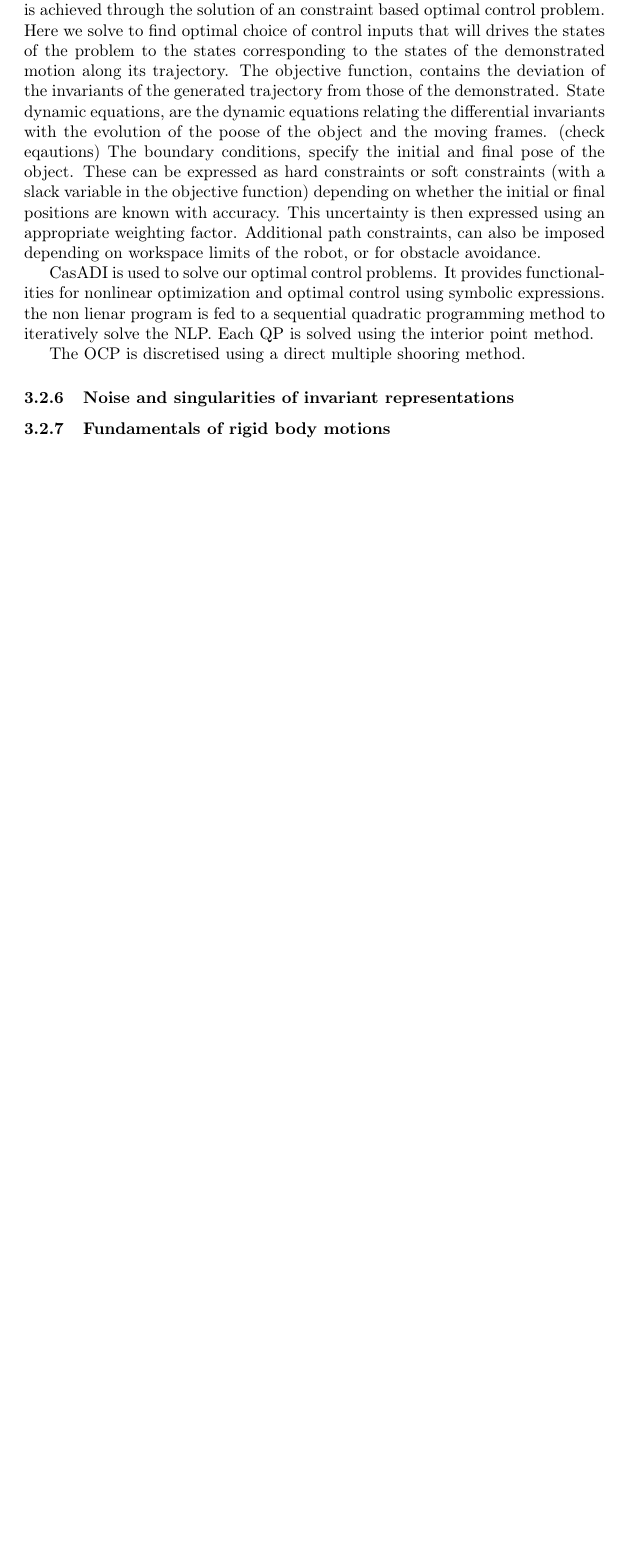
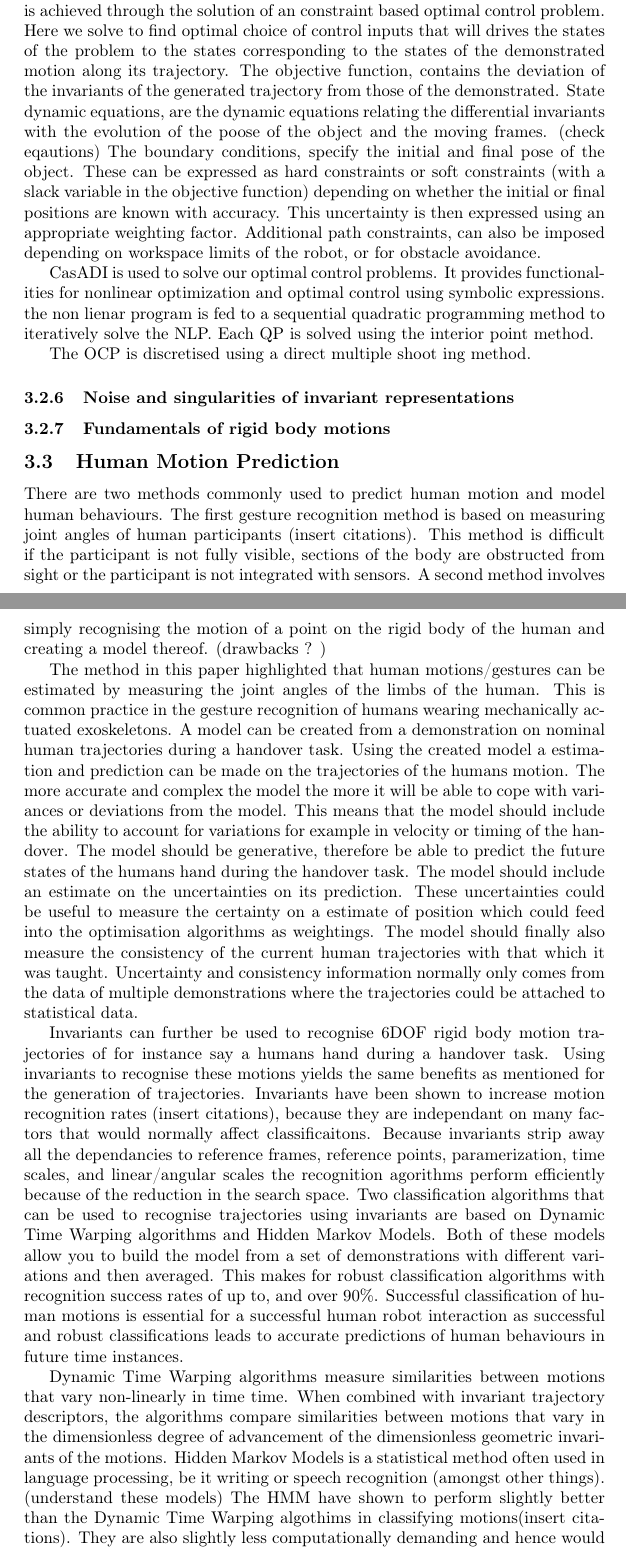
Before and after one commit to Jinzo99/literature-survey-midyear-presentation-, a LaTeX document (main.tex): part of page 4 of 4 before the commit and two parts of pages 4 and 5 of 6 after it, the two joined at a grey line, cut so that both start at the same text, the shorter picture padded with empty space. Compiled offline with pdfLaTeX.

Commit message:
Added some information on human motion estimation. Still, need to do research above what Maxim has given us.

```diff
--- a/main.tex
+++ b/main.tex
@@ -107,13 +116,42 @@ Additional path constraints, can also be imposed depending on workspace limits o
 
 CasADI is used to solve our optimal control problems. It provides functionalities for nonlinear optimization  and optimal control using symbolic expressions. the non lienar program is fed to a sequential quadratic programming method to iteratively solve the NLP. Each QP is solved using the interior point method.
 
-The OCP is discretised using a direct multiple shooring method.
+The OCP is discretised using a direct multiple shoot ing method.
 
 \subsubsection{Noise and singularities of invariant representations}
 % We should ask if we should include this in the final presentation
 \subsubsection{Fundamentals of rigid body motions}
 % We should ask how much background information we should give on trajectory descriptions using poses etc.
 
+\subsection{Human Motion Prediction}
+There are two methods commonly used to predict human motion and model human behaviours. The first gesture recognition method is based on measuring joint angles of human participants (insert citations).
+This method is difficult if the participant is not fully visible, sections of the body are obstructed from sight or the participant is not integrated with sensors.
+A second method involves simply recognising the motion of a point on the rigid body of the human and creating a model thereof. (drawbacks ? )
+
+The method in this paper highlighted that human motions/gestures can be estimated by measuring the joint angles of the limbs of the human.
+This is common practice in the gesture recognition of humans wearing mechanically actuated exoskeletons.
+A model can be created from a demonstration on nominal human trajectories during a handover task.
+Using the created model a estimation and prediction can be made on the trajectories of the humans motion.
+The more accurate and complex the model the more it will be able to cope with variances or deviations from the model.
+This means that the model should include the ability to account for variations for example in velocity or timing of the handover.
+The model should be generative, therefore be able to predict the future states of the humans hand during the handover task.
+The model should include an estimate on the uncertainties on its prediction. These uncertainties could be useful to measure the certainty on a estimate of position which could feed into the optimisation algorithms as weightings.
+The model should finally also measure the consistency of the current human trajectories with that which it was taught.
+Uncertainty and consistency information normally only comes from the data of multiple demonstrations where the trajectories could be attached to statistical data.
+
+Invariants can further be used to recognise 6DOF rigid body motion trajectories of for instance say a humans hand during a handover task.
+Using invariants to recognise these motions yields the same benefits as mentioned for the generation of trajectories.
+Invariants have been shown to increase motion recognition rates (insert citations), because they are independant on many factors that would normally affect classificaitons.
+Because invariants strip away all the dependancies to reference frames, reference points, paramerization, time scales, and linear/angular scales the recognition agorithms perform efficiently because of the reduction in the search space.
+Two classification algorithms that can be used to recognise trajectories using invariants are based on Dynamic Time Warping algorithms and Hidden Markov Models.
+% Do some research into Dynamic Time Warping Algothims  and Hidden Markov Models
+Both of these models allow you to build the model from a set of demonstrations with different variations and then averaged.
+This makes for robust classification algorithms with recognition success rates of up to, and over 90\%.
+Successful classification of human motions is essential for a successful human robot interaction as successful and robust classifications leads to accurate predictions of human behaviours in future time instances.
+
+Dynamic Time Warping algorithms measure similarities between motions that vary non-linearly in time time. When combined with invariant trajectory descriptors, the algorithms compare similarities between motions that vary in the dimensionless degree of advancement of the dimensionless geometric invariants of the motions.
+Hidden Markov Models is a statistical method often used in language processing, be it writing or speech recognition (amongst other things). (understand these models)
+The HMM have shown to perform slightly better than the Dynamic Time Warping algothims in classifying motions(insert citations). They are also slightly less computationally demanding and hence would be well utilised in online motion recognition.
 \section{Work Completed}
 
 \section{Future Work and Planning}
```
Also changed, not shown: main.tex (9 more changed lines).
